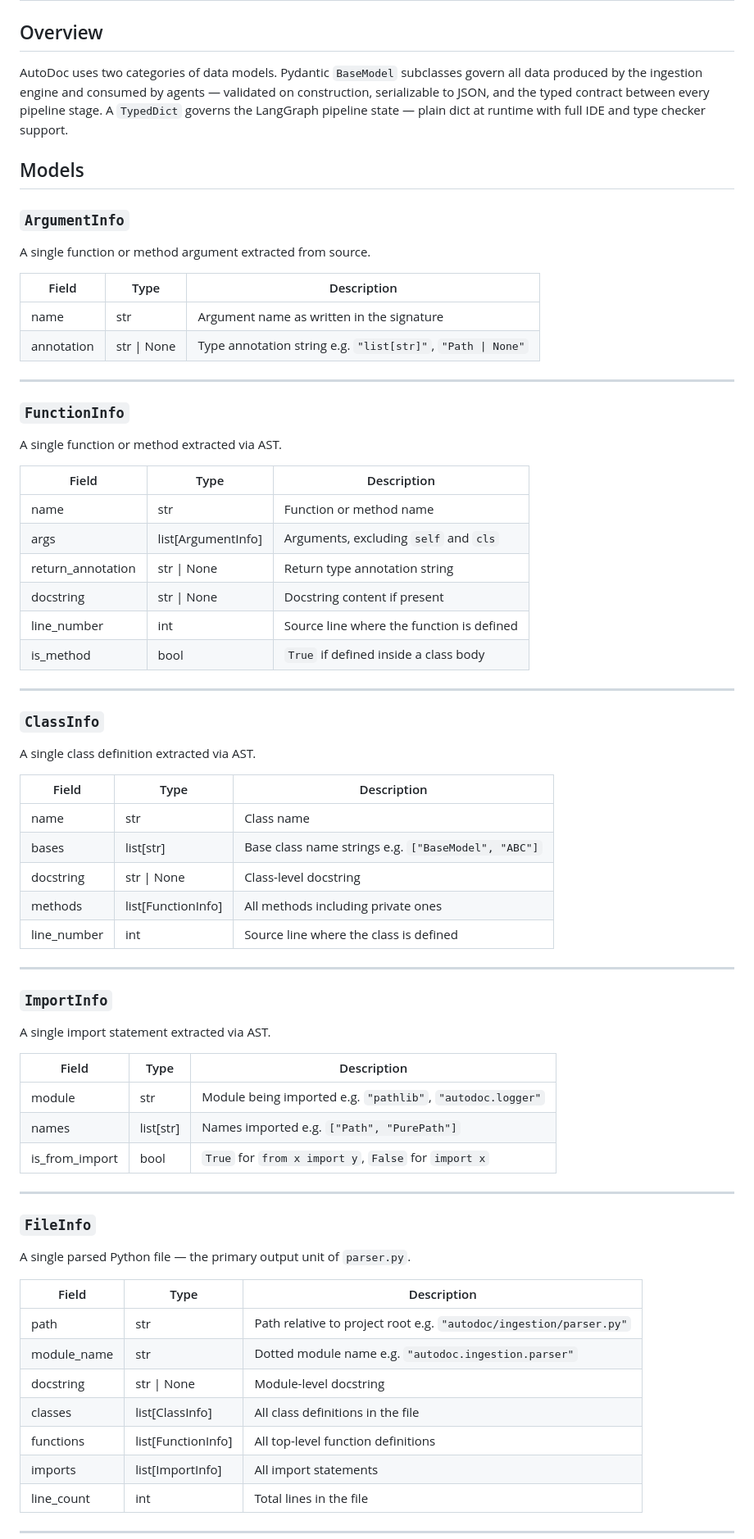
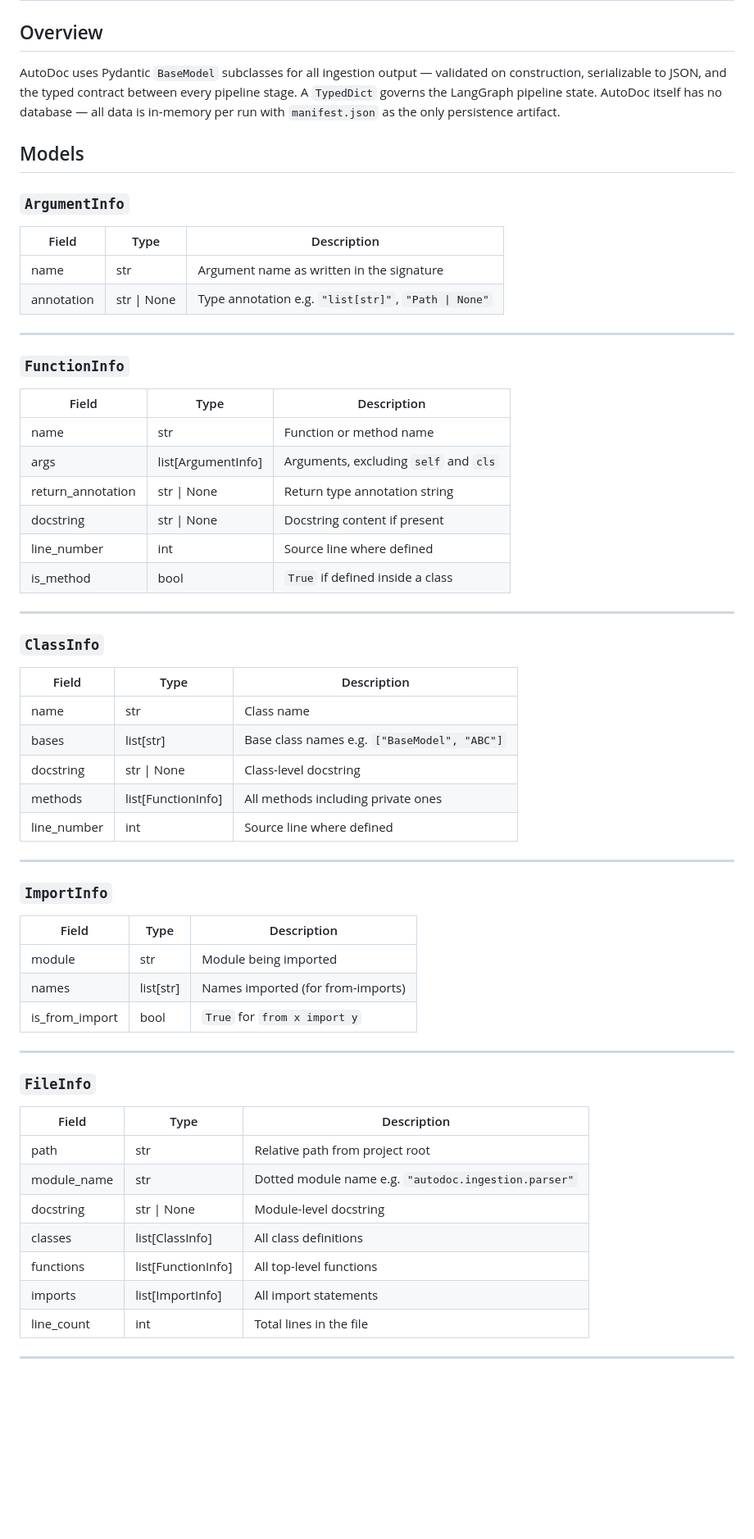
Before and after one commit to PulkitKushwaha/autodoc-agent, a Markdown page: output/03_data_models.md, the part around one of its changes. Shown at 82% size. Drawn GitHub-style; blank space fills up the shorter version.

```diff
--- a/output/03_data_models.md
+++ b/output/03_data_models.md
@@ -1,26 +1,24 @@
 # Data models
 
 ## Overview
-AutoDoc uses two categories of data models. Pydantic `BaseModel` subclasses
-govern all data produced by the ingestion engine and consumed by agents —
+AutoDoc uses Pydantic `BaseModel` subclasses for all ingestion output —
 validated on construction, serializable to JSON, and the typed contract
 between every pipeline stage. A `TypedDict` governs the LangGraph pipeline
-state — plain dict at runtime with full IDE and type checker support.
+state. AutoDoc itself has no database — all data is in-memory per run
+with `manifest.json` as the only persistence artifact.
 
 ## Models
 
 ### `ArgumentInfo`
-A single function or method argument extracted from source.
 
 | Field | Type | Description |
 |-------|------|-------------|
 | name | str | Argument name as written in the signature |
-| annotation | str \| None | Type annotation string e.g. `"list[str]"`, `"Path \| None"` |
+| annotation | str \| None | Type annotation e.g. `"list[str]"`, `"Path \| None"` |
 
 ---
 
 ### `FunctionInfo`
-A single function or method extracted via AST.
 
 | Field | Type | Description |
 |-------|------|-------------|
@@ -28,45 +26,42 @@ A single function or method extracted via AST.
 | args | list[ArgumentInfo] | Arguments, excluding `self` and `cls` |
 | return_annotation | str \| None | Return type annotation string |
 | docstring | str \| None | Docstring content if present |
-| line_number | int | Source line where the function is defined |
-| is_method | bool | `True` if defined inside a class body |
+| line_number | int | Source line where defined |
+| is_method | bool | `True` if defined inside a class |
 
 ---
 
 ### `ClassInfo`
-A single class definition extracted via AST.
 
 | Field | Type | Description |
 |-------|------|-------------|
 | name | str | Class name |
-| bases | list[str] | Base class name strings e.g. `["BaseModel", "ABC"]` |
+| bases | list[str] | Base class names e.g. `["BaseModel", "ABC"]` |
 | docstring | str \| None | Class-level docstring |
 | methods | list[FunctionInfo] | All methods including private ones |
-| line_number | int | Source line where the class is defined |
+| line_number | int | Source line where defined |
 
 ---
 
 ### `ImportInfo`
-A single import statement extracted via AST.
 
 | Field | Type | Description |
 |-------|------|-------------|
-| module | str | Module being imported e.g. `"pathlib"`, `"autodoc.logger"` |
-| names | list[str] | Names imported e.g. `["Path", "PurePath"]` |
-| is_from_import | bool | `True` for `from x import y`, `False` for `import x` |
+| module | str | Module being imported |
+| names | list[str] | Names imported (for from-imports) |
+| is_from_import | bool | `True` for `from x import y` |
 
 ---
 
 ### `FileInfo`
-A single parsed Python file — the primary output unit of `parser.py`.
 
 | Field | Type | Description |
 |-------|------|-------------|
-| path | str | Path relative to project root e.g. `"autodoc/ingestion/parser.py"` |
+| path | str | Relative path from project root |
 | module_name | str | Dotted module name e.g. `"autodoc.ingestion.parser"` |
 | docstring | str \| None | Module-level docstring |
-| classes | list[ClassInfo] | All class definitions in the file |
-| functions | list[FunctionInfo] | All top-level function definitions |
+| classes | list[ClassInfo] | All class definitions |
+| functions | list[FunctionInfo] | All top-level functions |
 | imports | list[ImportInfo] | All import statements |
 | line_count | int | Total lines in the file |
 
```
Also changed, not shown: other parts of output/03_data_models.md (+38 -54 lines).
